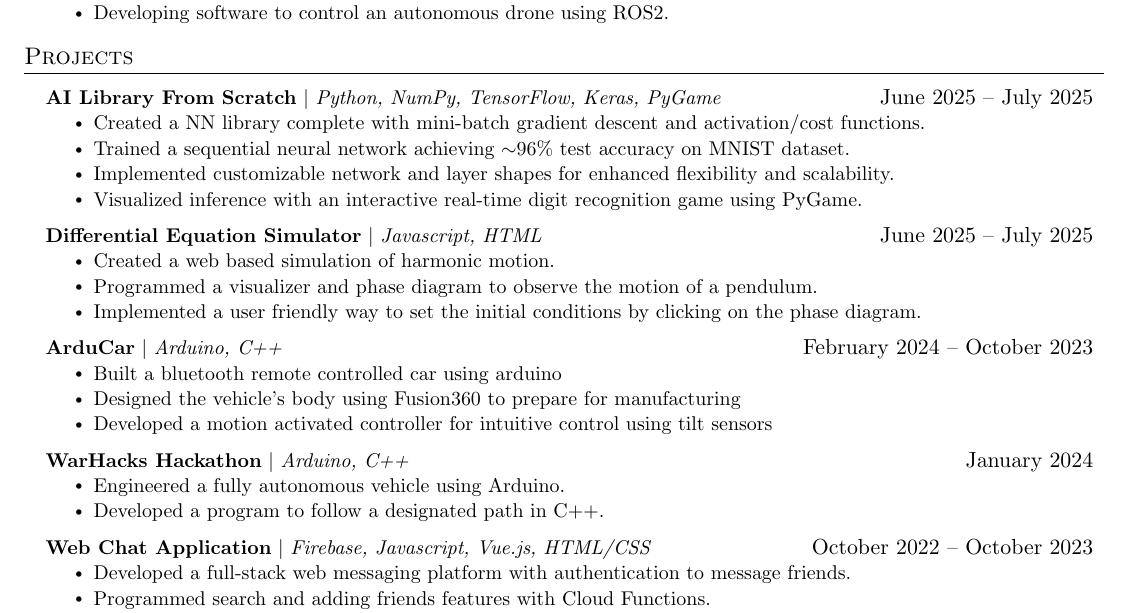
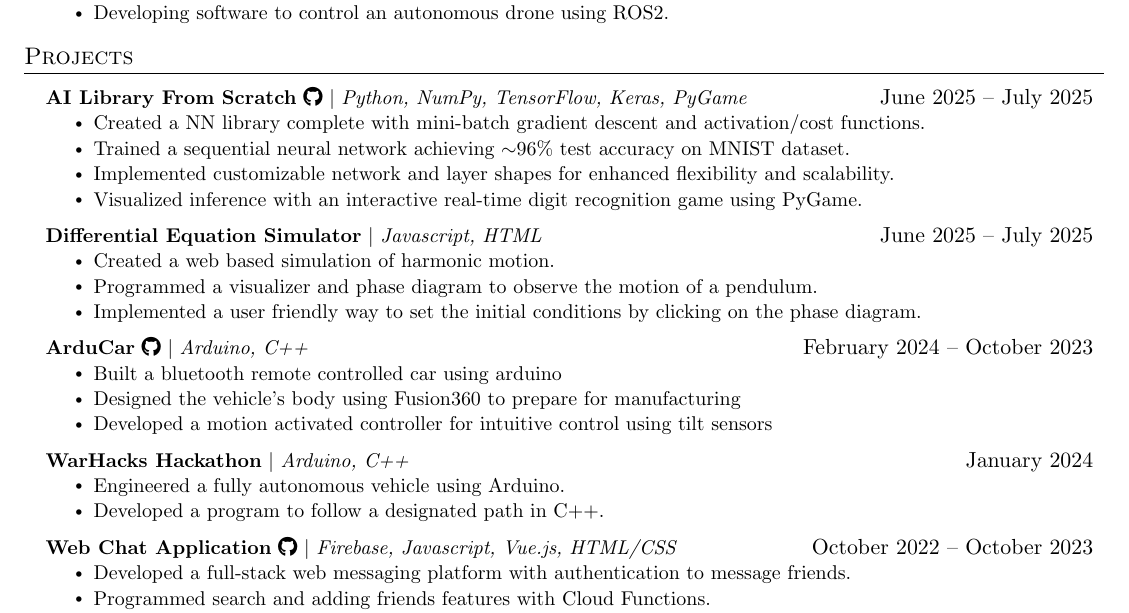
Before and after one commit to Benjamincf0/Resume, a LaTeX document (Benjamin_Curis_Friedman.tex): part of the page, cut so that both start at the same text. Compiled offline with pdfLaTeX.

Commit message:
added github links for projects

```diff
--- a/Benjamin_Curis_Friedman.tex
+++ b/Benjamin_Curis_Friedman.tex
@@ -19,6 +19,7 @@
 \usepackage[english]{babel}
 \usepackage{tabularx}
 \input{glyphtounicode}
+\usepackage{fontawesome5}
 
 
 %----------FONT OPTIONS----------
@@ -193,7 +194,7 @@
 \section{Projects}
     \resumeSubHeadingListStart
       \resumeProjectHeading
-          {\textbf{AI Library From Scratch} $|$ \emph{Python, NumPy, TensorFlow, Keras, PyGame}}{June 2025 -- July 2025}
+          {\textbf{AI Library From Scratch} \href{https://github.com/Benjamincf0/AI}{\faGithub} $|$ \emph{Python, NumPy, TensorFlow, Keras, PyGame}}{June 2025 -- July 2025}
           \resumeItemListStart
             \resumeItem{Created a NN library complete with mini-batch gradient descent and activation/cost functions.}
             \resumeItem{Trained a sequential neural network achieving $\sim$96\% test accuracy on MNIST dataset.}
@@ -221,7 +222,7 @@
             \resumeItem{Developed a program to follow a designated path in C++.}
           \resumeItemListEnd
       \resumeProjectHeading
-          {\textbf{Web Chat Application} $|$ \emph{Firebase, Javascript, Vue.js, HTML/CSS}}{October 2022 -- October 2023}
+          {\textbf{Web Chat Application} \href{https://github.com/Benjamincf0/WebChat}{\faGithub} $|$ \emph{Firebase, Javascript, Vue.js, HTML/CSS}}{October 2022 -- October 2023}
           \resumeItemListStart
             \resumeItem{Developed a full-stack web messaging platform with authentication to message friends.}
             \resumeItem{Programmed search and adding friends features with Cloud Functions.}
```
Also changed, not shown: Benjamin_Curis_Friedman.pdf, Benjamin_Curis_Friedman.tex (2 more changed lines), 4 other files.
